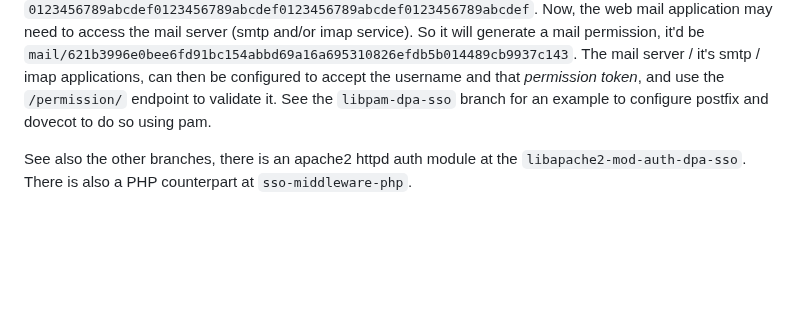
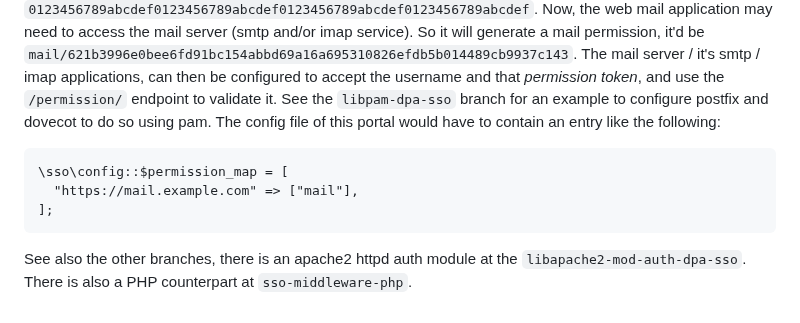
Before and after one commit to Daniel-Abrecht/dpa-sso, a Markdown page: README.md, the part around the change. Rendered like a GitHub page; blank space fills up the shorter version.

````diff
--- a/README.md
+++ b/README.md
@@ -28,6 +28,11 @@ The usecase for *permission token* is to allow a webbapplication to access other
 Suppose a user logged in at the SSO portal, and the application got a *token* using which the user is logged in, let's suppose it is `0123456789abcdef0123456789abcdef0123456789abcdef0123456789abcdef`.
 Now, the web mail application may need to access the mail server (smtp and/or imap service). So it will generate a mail permission, it'd be `mail/621b3996e0bee6fd91bc154abbd69a16a695310826efdb5b014489cb9937c143`.
 The mail server / it's smtp / imap applications, can then be configured to accept the username and that *permission token*, and use the `/permission/` endpoint to validate it.
-See the `libpam-dpa-sso` branch for an example to configure postfix and dovecot to do so using pam.
+See the `libpam-dpa-sso` branch for an example to configure postfix and dovecot to do so using pam. The config file of this portal would have to contain an entry like the following:
+```
+\sso\config::$permission_map = [
+  "https://mail.example.com" => ["mail"],
+];
+```
 
 See also the other branches, there is an apache2 httpd auth module at the `libapache2-mod-auth-dpa-sso`. There is also a PHP counterpart at `sso-middleware-php`.
````
